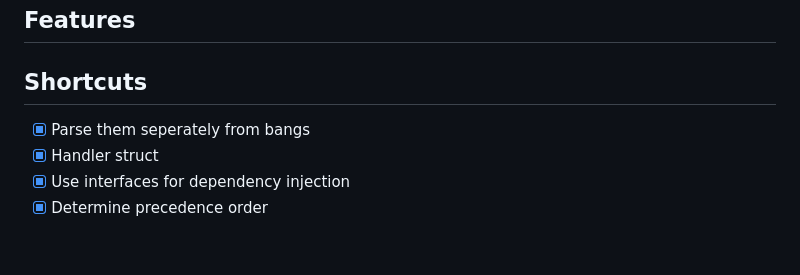
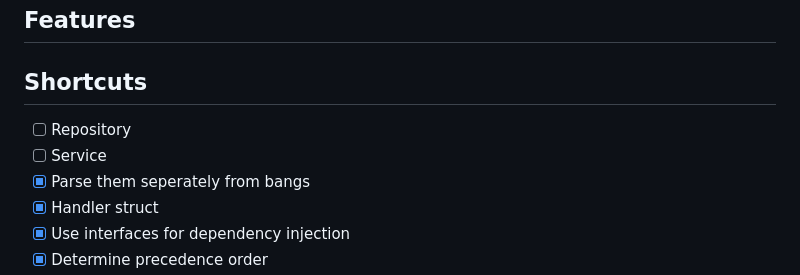
Before and after one commit to OrbitalJin/michi, a Markdown page: README.md, the part around the change. Drawn GitHub-style; blank space fills up the shorter version.

```diff
--- a/README.md
+++ b/README.md
@@ -102,6 +102,8 @@ Once configured, simply type into your browser's address bar:
 ## Features
 
 ## Shortcuts
+- [ ] Repository
+- [ ] Service
 - [x] Parse them seperately from bangs
 - [x] Handler struct
 - [x] Use interfaces for dependency injection
```
